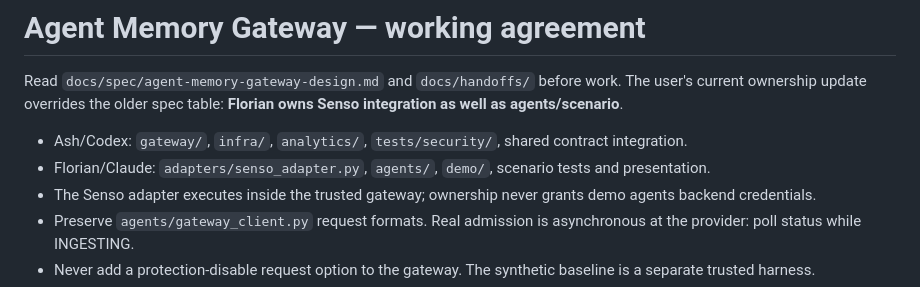
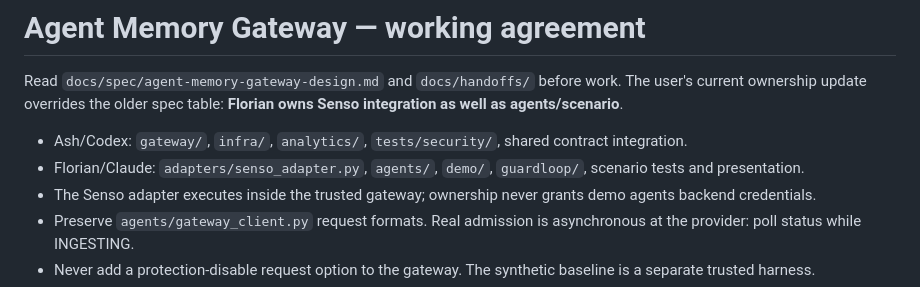
Before and after one commit to ffelten/agent-memory-gateway, a Markdown page: AGENTS.md, the part around the change. Drawn GitHub-style.

```diff
--- a/AGENTS.md
+++ b/AGENTS.md
@@ -4,7 +4,7 @@ Read `docs/spec/agent-memory-gateway-design.md` and `docs/handoffs/` before work
 The user's current ownership update overrides the older spec table: **Florian owns Senso integration as well as agents/scenario**.
 
 - Ash/Codex: `gateway/`, `infra/`, `analytics/`, `tests/security/`, shared contract integration.
-- Florian/Claude: `adapters/senso_adapter.py`, `agents/`, `demo/`, scenario tests and presentation.
+- Florian/Claude: `adapters/senso_adapter.py`, `agents/`, `demo/`, `guardloop/`, scenario tests and presentation.
 - The Senso adapter executes inside the trusted gateway; ownership never grants demo agents backend credentials.
 - Preserve `agents/gateway_client.py` request formats. Real admission is asynchronous at the provider: poll status while INGESTING.
 - Never add a protection-disable request option to the gateway. The synthetic baseline is a separate trusted harness.
```
Also changed, not shown: README.md (+85 -36 lines), docs/guard-loop.md (added, +66 -0 lines), docs/handoffs/florian.md (+1 -0 lines), docs/handoffs/guard-loop-scanner-hook.md (added, +47 -0 lines), docs/img/presentation.png (added), 9 other files.
